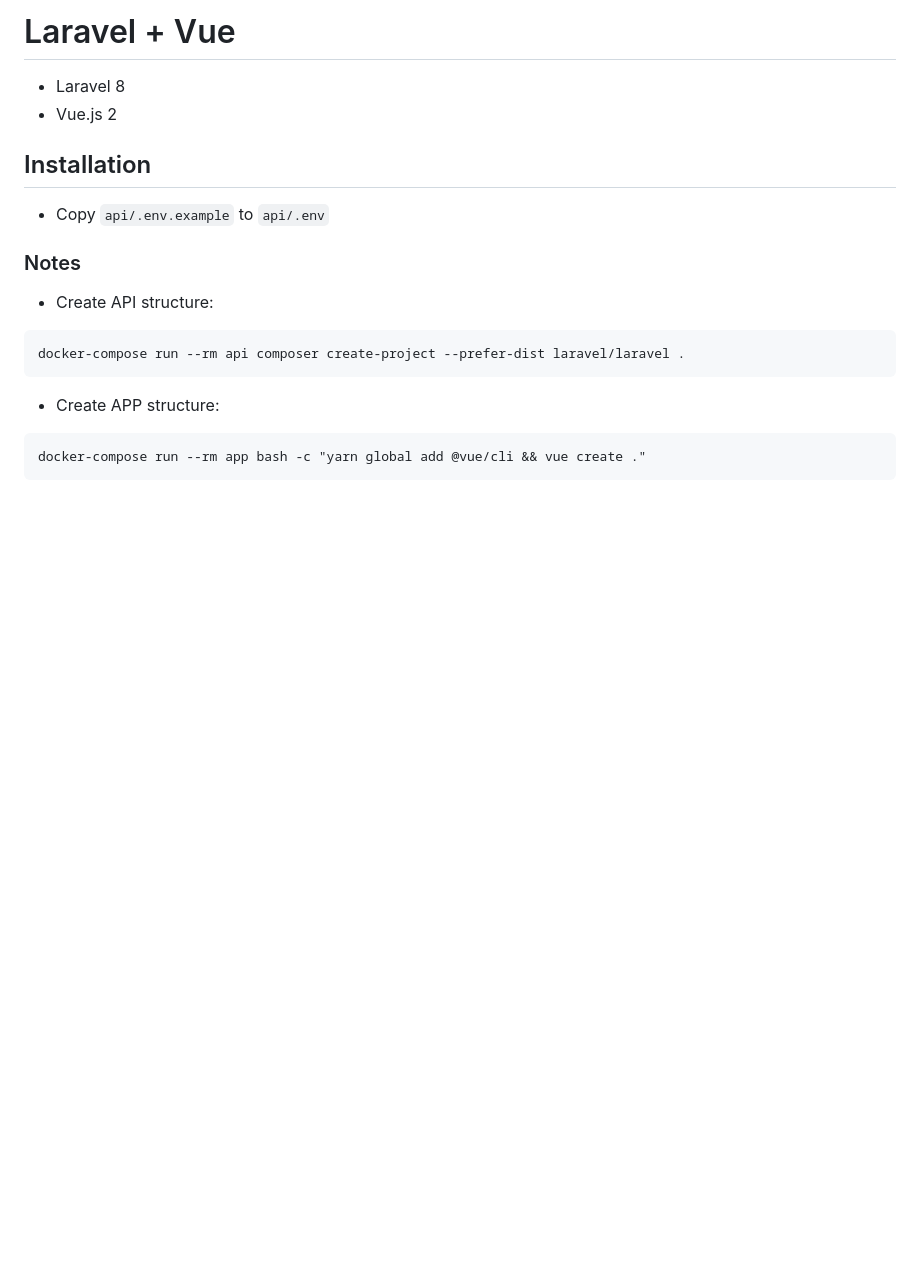
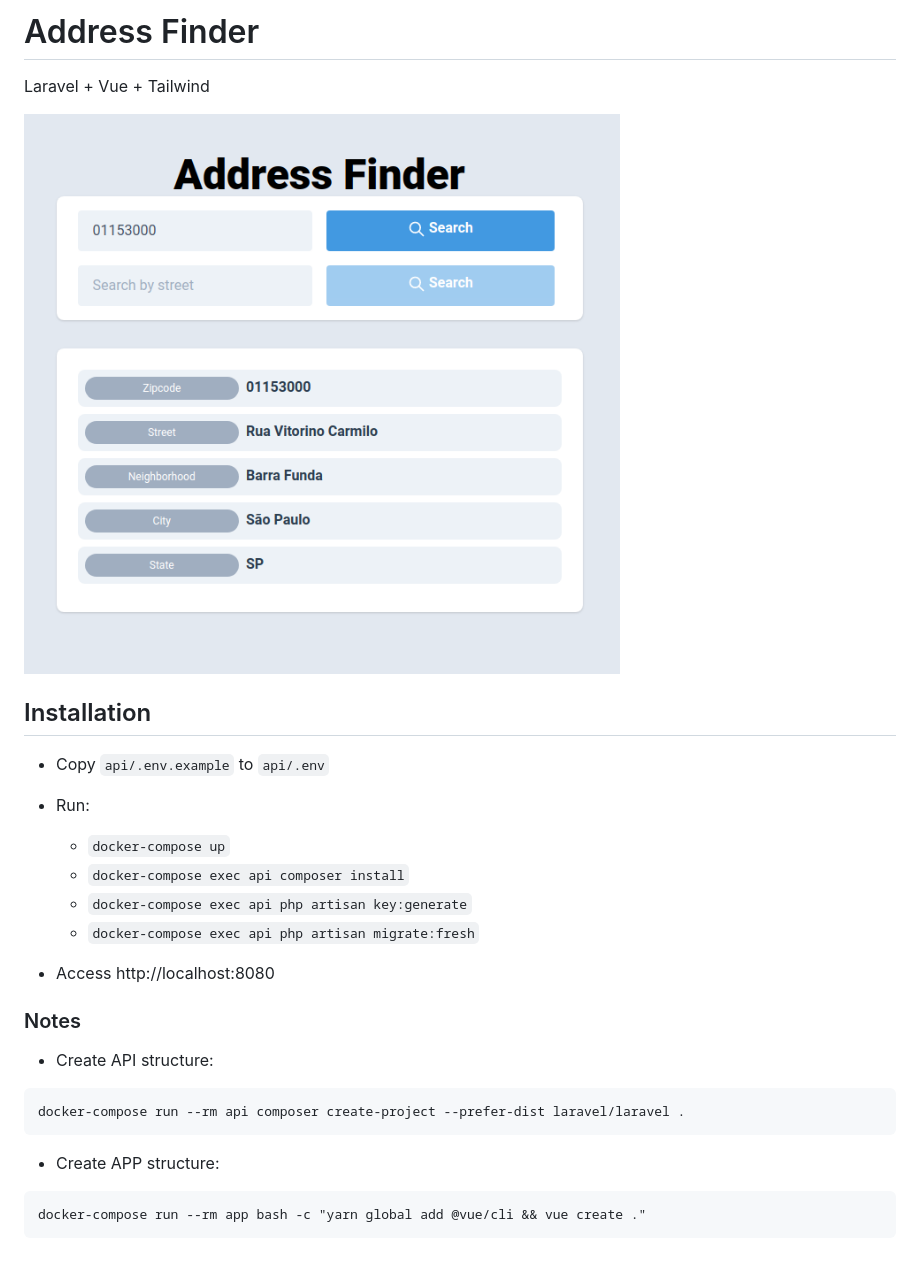
Before and after one commit to lincolnbrito/address-finder, a Markdown page: README.md, the part around the change. Drawn GitHub-style; pictures changed too: docs/finder.png (added); blank space fills up the shorter version.

````diff
--- a/README.md
+++ b/README.md
@@ -1,19 +1,25 @@
-# Laravel + Vue
-- Laravel 8
-- Vue.js 2
+# Address Finder
+Laravel + Vue + Tailwind
+
+![](docs/finder.png)
 
 ## Installation
 - Copy ```api/.env.example``` to ```api/.env```
 
+- Run:
+  - ```docker-compose up```
+  - ```docker-compose exec api composer install```
+  - ```docker-compose exec api php artisan key:generate```
+  - ```docker-compose exec api php artisan migrate:fresh```
+- Access http://localhost:8080
+
 
 ### Notes
-
 - Create API structure:
 ```
 docker-compose run --rm api composer create-project --prefer-dist laravel/laravel .
 ```
-
-- Create APP structure:
+ - Create APP structure:
 ```
 docker-compose run --rm app bash -c "yarn global add @vue/cli && vue create ."
 ```
````
